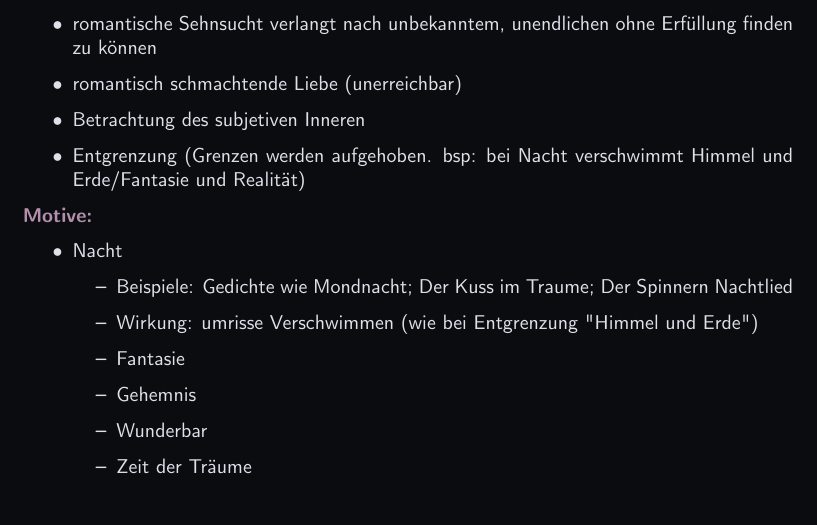
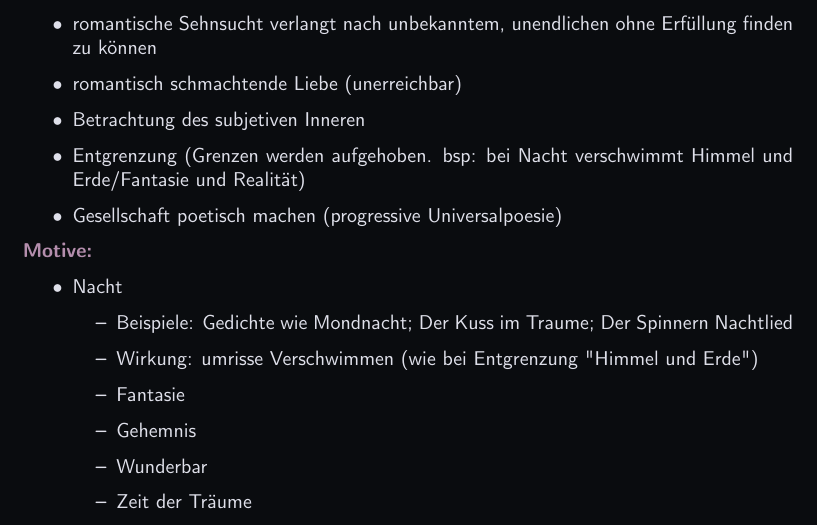
Before and after one commit to OfflineBot/deutsch-abi, a LaTeX document (main.tex, which reads src/epochen/epochen.tex): part of page 3 of 10, cut so that both start at the same text. Compiled offline with pdfLaTeX.

Commit message:
epochen update

```diff
--- a/src/epochen/epochen.tex
+++ b/src/epochen/epochen.tex
@@ -19,6 +19,7 @@
     \item romantisch schmachtende Liebe (unerreichbar)
     \item Betrachtung des subjetiven Inneren
     \item Entgrenzung (Grenzen werden aufgehoben. bsp: bei Nacht verschwimmt Himmel und Erde/Fantasie und Realität)
+    \item Gesellschaft poetisch machen (progressive Universalpoesie)
 \end{itemize}
 
 \point{Motive:}
```
Also changed, not shown: main.pdf.
